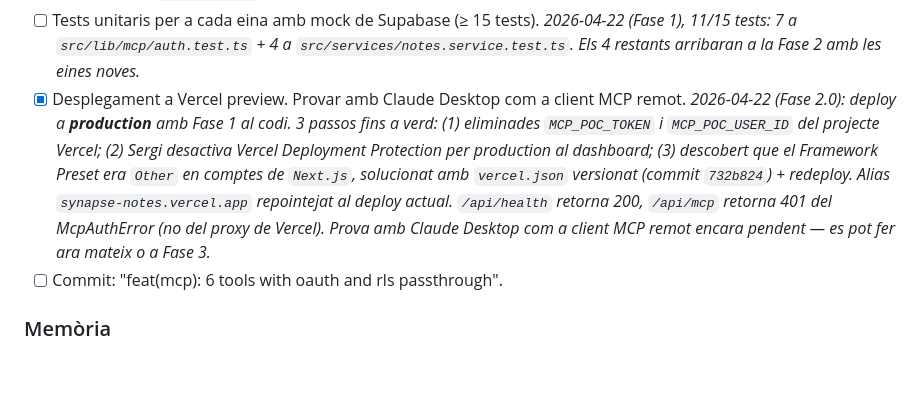
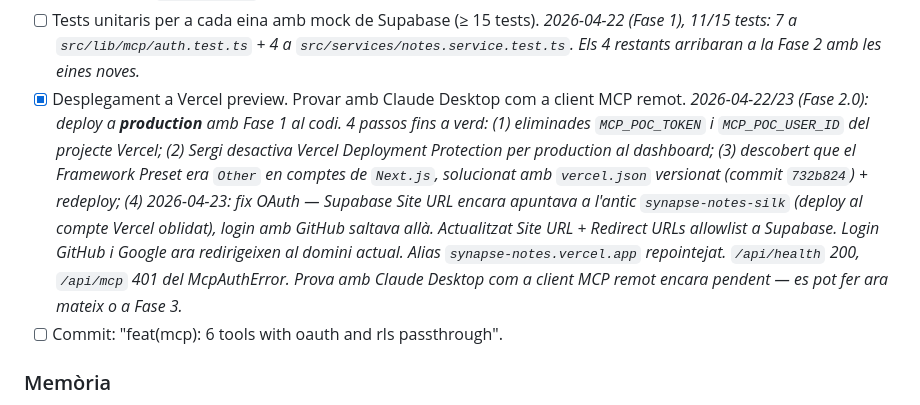
Before and after one commit to sergi-izquierdo/synapse-notes, a Markdown page: docs/tfg/extend.md, the part around the change. Rendered like a GitHub page; blank space fills up the shorter version.

```diff
--- a/docs/tfg/extend.md
+++ b/docs/tfg/extend.md
@@ -96,7 +96,7 @@
 - [ ] Recursos MCP: `notes://recent`, `notes://tag/{tag}`.
 - [ ] Prompt MCP: `daily-review`.
 - [ ] Tests unitaris per a cada eina amb mock de Supabase (≥ 15 tests). _2026-04-22 (Fase 1), 11/15 tests: 7 a `src/lib/mcp/auth.test.ts` + 4 a `src/services/notes.service.test.ts`. Els 4 restants arribaran a la Fase 2 amb les eines noves._
-- [x] Desplegament a Vercel preview. Provar amb Claude Desktop com a client MCP remot. _2026-04-22 (Fase 2.0): deploy a **production** amb Fase 1 al codi. 3 passos fins a verd: (1) eliminades `MCP_POC_TOKEN` i `MCP_POC_USER_ID` del projecte Vercel; (2) Sergi desactiva Vercel Deployment Protection per production al dashboard; (3) descobert que el Framework Preset era `Other` en comptes de `Next.js`, solucionat amb `vercel.json` versionat (commit `732b824`) + redeploy. Alias `synapse-notes.vercel.app` repointejat al deploy actual. `/api/health` retorna 200, `/api/mcp` retorna 401 del McpAuthError (no del proxy de Vercel). Prova amb Claude Desktop com a client MCP remot encara pendent — es pot fer ara mateix o a Fase 3._
+- [x] Desplegament a Vercel preview. Provar amb Claude Desktop com a client MCP remot. _2026-04-22/23 (Fase 2.0): deploy a **production** amb Fase 1 al codi. 4 passos fins a verd: (1) eliminades `MCP_POC_TOKEN` i `MCP_POC_USER_ID` del projecte Vercel; (2) Sergi desactiva Vercel Deployment Protection per production al dashboard; (3) descobert que el Framework Preset era `Other` en comptes de `Next.js`, solucionat amb `vercel.json` versionat (commit `732b824`) + redeploy; (4) 2026-04-23: fix OAuth — Supabase Site URL encara apuntava a l'antic `synapse-notes-silk` (deploy al compte Vercel oblidat), login amb GitHub saltava allà. Actualitzat Site URL + Redirect URLs allowlist a Supabase. Login GitHub i Google ara redirigeixen al domini actual. Alias `synapse-notes.vercel.app` repointejat. `/api/health` 200, `/api/mcp` 401 del McpAuthError. Prova amb Claude Desktop com a client MCP remot encara pendent — es pot fer ara mateix o a Fase 3._
 - [ ] Commit: "feat(mcp): 6 tools with oauth and rls passthrough".
 
 ### Memòria
```
Also changed, not shown: docs/tfg/setmana-2.md (+14 -0 lines).
